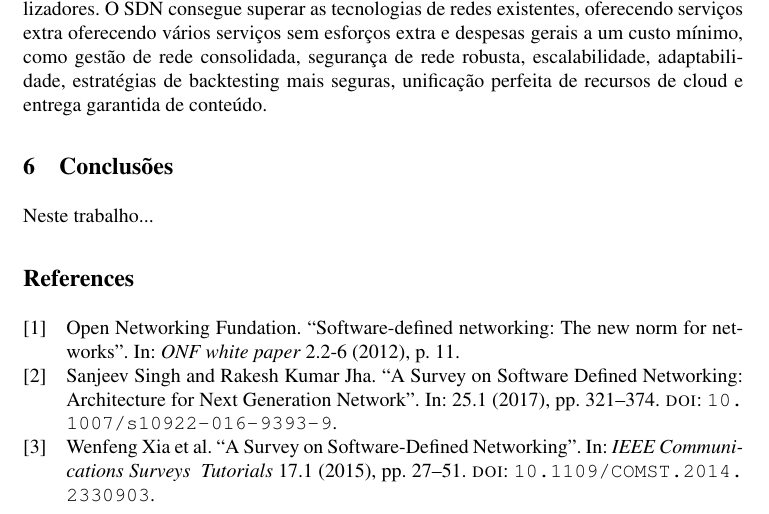
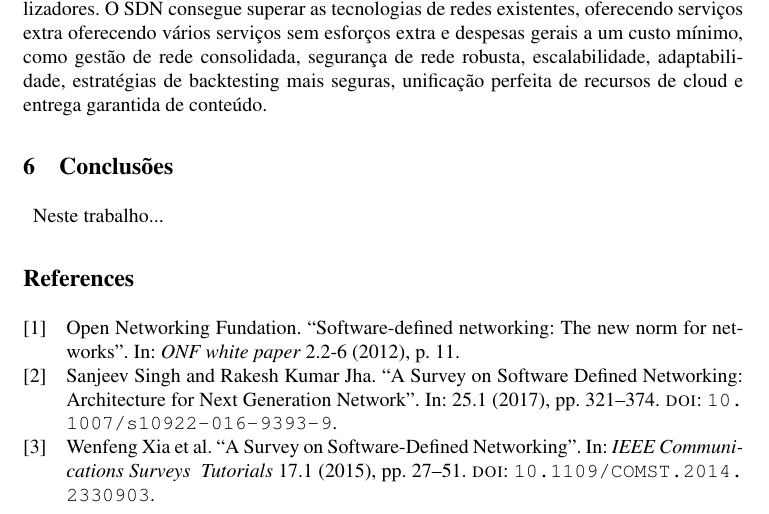
Before and after one commit to MiguelPacoCruz/EnsaioRedes, a LaTeX paper (lncs-paper.tex): part of page 3 of 3, cut so that both start at the same text. The pictures show the PDF file lncs-paper.pdf that the author committed with the source.

Commit message:
File cleanup

```diff
--- a/lncs-paper.tex
+++ b/lncs-paper.tex
@@ -67,12 +67,12 @@ Nesta secção, iremos primeiramente apresentar a mais definição mais creditad
 De acordo com a Open Networking Foundation (ONF), \textit{Software Defined Networking} (SDN) é uma arquitetura de redes dinámica, controlável, econômica e flexível, tornando-a ideal para os usos de banda larga das aplicações atuais.
 Esta arquitetura desassocia as funções de controlo e encaminhamento da rede, possiblitando que o controlo da rede seja diretamente programável. \cite{fundation2012software}
 \paragraph{}
-Convergentemente, o ONF dispõe de um modelo de referẽncia do SDN, como ilustrado na figura \ref{fig:controller}
+Convergentemente, o ONF dispõe de um modelo de referẽncia do SDN, como ilustrado na figura \ref{fig:architecture}
 \begin{figure}
 \begin{center}
 \includegraphics[scale=0.40]{figura1.png}
 \end{center}
-\caption{\label{fig:controller}Modelo de Referência do SDN, segundo a ONF.}
+\caption{\label{fig:architecture}Modelo de Referência do SDN, segundo a ONF.}
 \end{figure}
 \paragraph{}
 
@@ -116,6 +116,7 @@ O SDN consegue superar as tecnologias de redes existentes, oferecendo serviços
 %\section{Simulation Scenario}
 
 \section{Conclusões}
+\paragraph{}
 Neste trabalho...
 
 \printbibliography
```
Also changed, not shown: lncs-paper.pdf, 1 other file.
